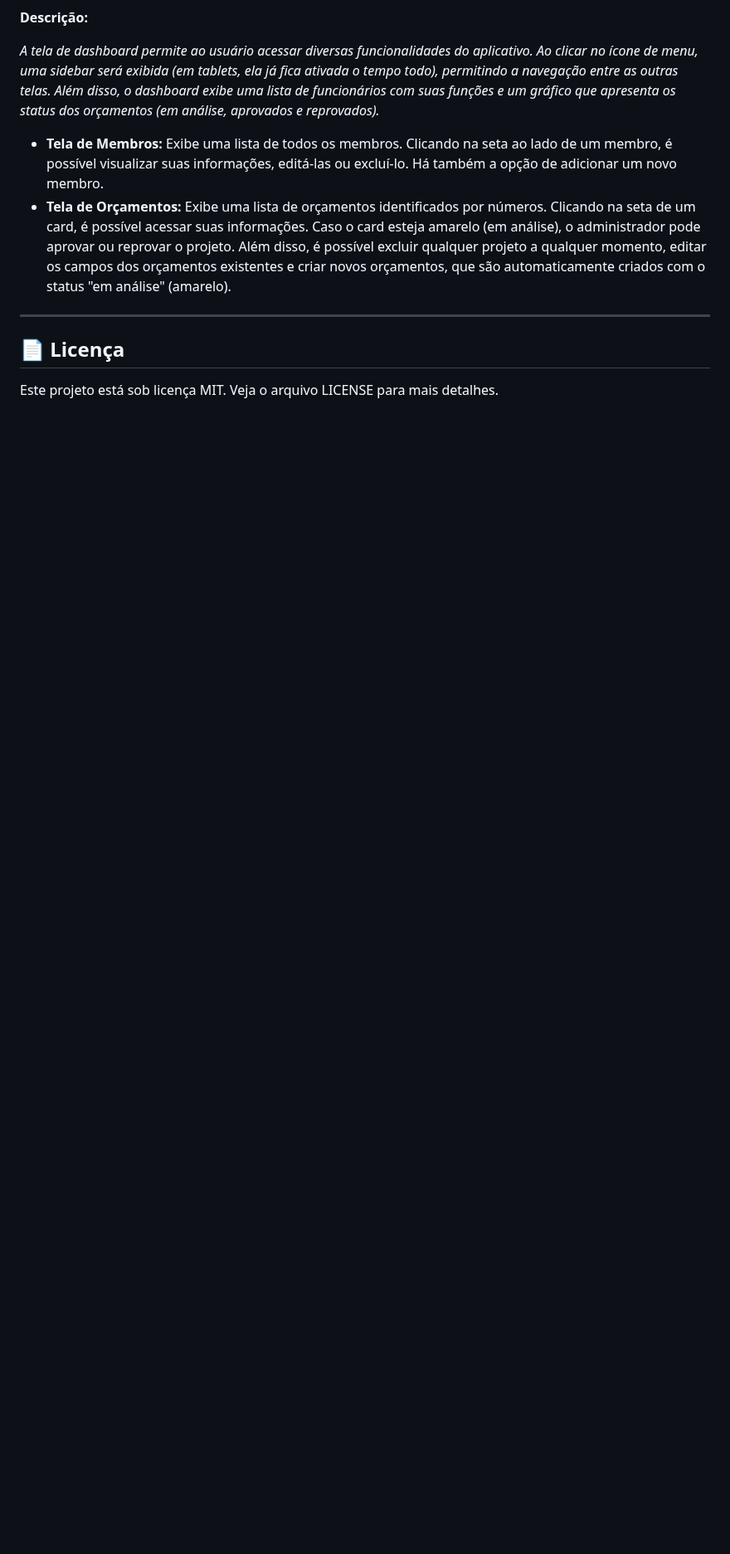
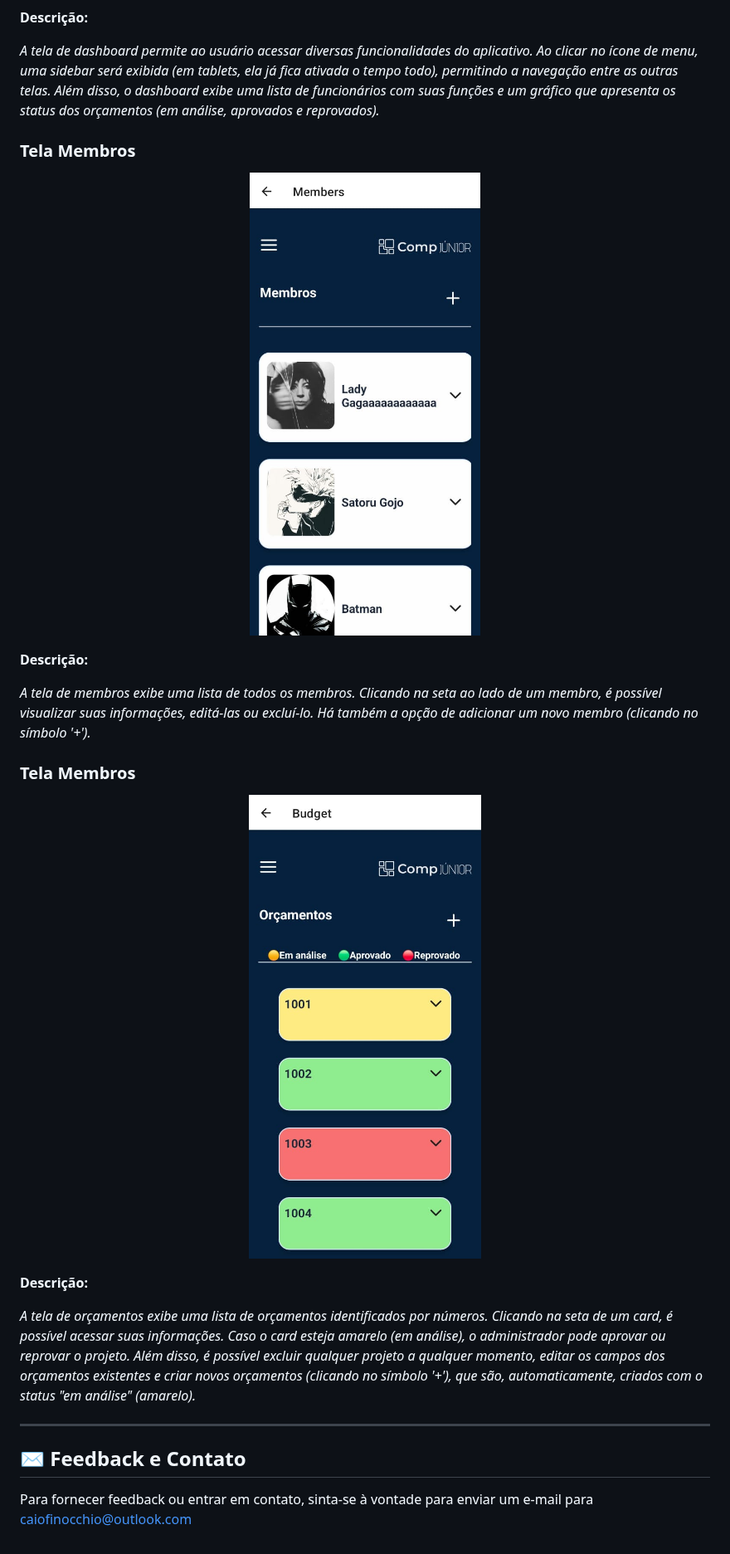
Before and after one commit to CaioBFM/zeus-projetocomp, a Markdown page: README.md, the part around one of its changes. Shown at 83% size. Rendered like a GitHub page; pictures changed too: assets/screenshots/BudgetTELA.jpeg (added), assets/screenshots/MembersTELA.jpeg (added); blank space fills up the shorter version.

Commit message:
adicionando telas members e budget no readme

```diff
--- a/README.md
+++ b/README.md
@@ -144,11 +144,33 @@ _A tela de login permite que o usuário acesse o aplicativo inserindo suas crede
 
 _A tela de dashboard permite ao usuário acessar diversas funcionalidades do aplicativo. Ao clicar no ícone de menu, uma sidebar será exibida (em tablets, ela já fica ativada o tempo todo), permitindo a navegação entre as outras telas. Além disso, o dashboard exibe uma lista de funcionários com suas funções e um gráfico que apresenta os status dos orçamentos (em análise, aprovados e reprovados)._
 
-- **Tela de Membros:** Exibe uma lista de todos os membros. Clicando na seta ao lado de um membro, é possível visualizar suas informações, editá-las ou excluí-lo. Há também a opção de adicionar um novo membro.
-- **Tela de Orçamentos:** Exibe uma lista de orçamentos identificados por números. Clicando na seta de um card, é possível acessar suas informações. Caso o card esteja amarelo (em análise), o administrador pode aprovar ou reprovar o projeto. Além disso, é possível excluir qualquer projeto a qualquer momento, editar os campos dos orçamentos existentes e criar novos orçamentos, que são automaticamente criados com o status "em análise" (amarelo).
+<!-- Exemplo de tela: Dashboard -->
+
+### Tela Membros
+
+<p align="center">
+  <img src="./assets/screenshots/MembersTELA.jpeg" alt="Tela Membros" width="300" />
+</p>
+
+**Descrição:**
+
+_A tela de membros exibe uma lista de todos os membros. Clicando na seta ao lado de um membro, é possível visualizar suas informações, editá-las ou excluí-lo. Há também a opção de adicionar um novo membro (clicando no símbolo '+')._
+
+<!-- Exemplo de tela: Dashboard -->
+
+### Tela Membros
+
+<p align="center">
+  <img src="./assets/screenshots/BudgetTELA.jpeg" alt="Tela Membros" width="300" />
+</p>
+
+**Descrição:**
+
+_A tela de orçamentos exibe uma lista de orçamentos identificados por números. Clicando na seta de um card, é possível acessar suas informações. Caso o card esteja amarelo (em análise), o administrador pode aprovar ou reprovar o projeto. Além disso, é possível excluir qualquer projeto a qualquer momento, editar os campos dos orçamentos existentes e criar novos orçamentos (clicando no símbolo '+'), que são, automaticamente, criados com o status "em análise" (amarelo)._
 
 ---
 
-## 📄 Licença
+## ✉️ Feedback e Contato
 
-Este projeto está sob licença MIT. Veja o arquivo LICENSE para mais detalhes.
+Para fornecer feedback ou entrar em contato, sinta-se à vontade para enviar um e-mail para
+caiofinocchio@outlook.com
```
Also changed, not shown: other parts of README.md (+1 -1 lines).
